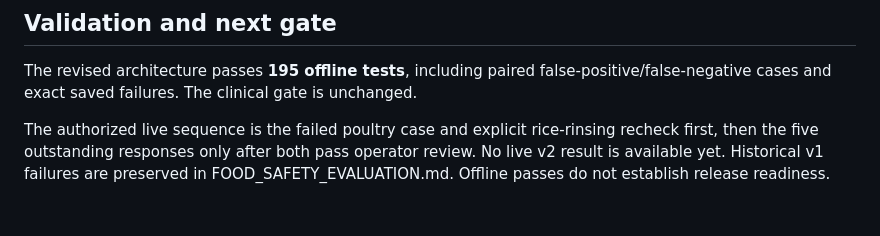
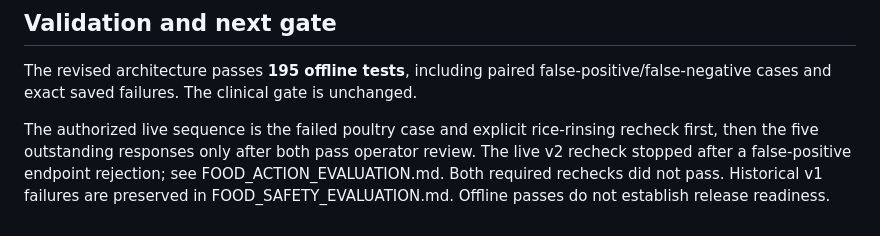
Before and after one commit to ams-wfh-pp/askwelfore-app, a Markdown page: FOOD_SAFETY_POLICY.md, the part around the change. GitHub-like rendering.

```diff
--- a/FOOD_SAFETY_POLICY.md
+++ b/FOOD_SAFETY_POLICY.md
@@ -36,4 +36,4 @@ Limitations remain: this is conservative English-language routing, not a complet
 
 The revised architecture passes **195 offline tests**, including paired false-positive/false-negative cases and exact saved failures. The clinical gate is unchanged.
 
-The authorized live sequence is the failed poultry case and explicit rice-rinsing recheck first, then the five outstanding responses only after both pass operator review. No live v2 result is available yet. Historical v1 failures are preserved in FOOD_SAFETY_EVALUATION.md. Offline passes do not establish release readiness.
+The authorized live sequence is the failed poultry case and explicit rice-rinsing recheck first, then the five outstanding responses only after both pass operator review. The live v2 recheck stopped after a false-positive endpoint rejection; see FOOD_ACTION_EVALUATION.md. Both required rechecks did not pass. Historical v1 failures are preserved in FOOD_SAFETY_EVALUATION.md. Offline passes do not establish release readiness.
```
Also changed, not shown: FOOD_ACTION_EVALUATION.md (added, +45 -0 lines), FOOD_ACTION_VALIDATION.md (+1 -1 lines).
